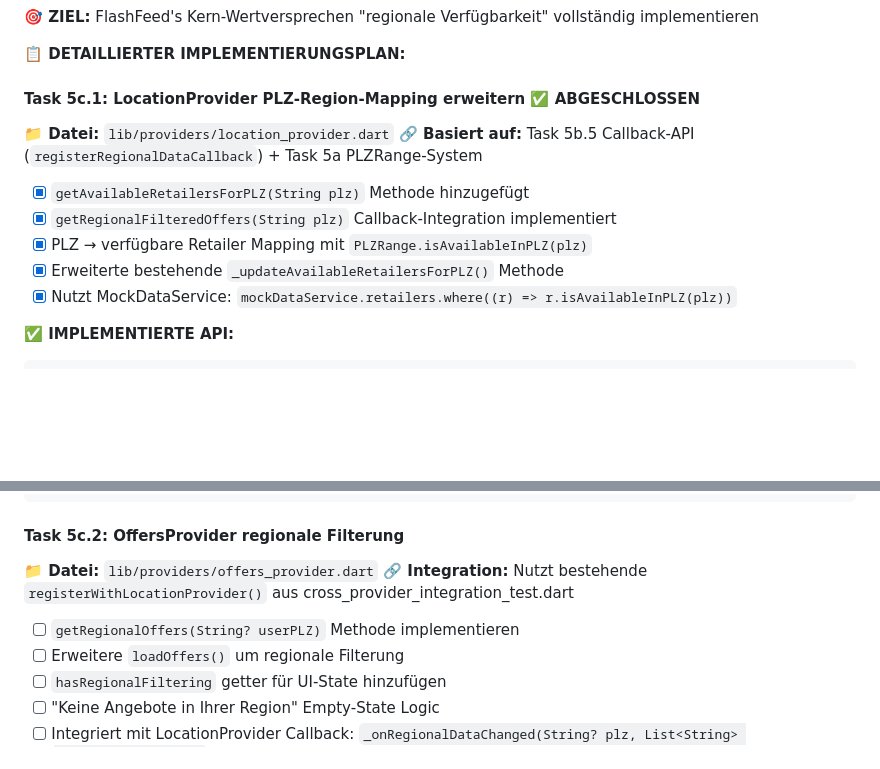
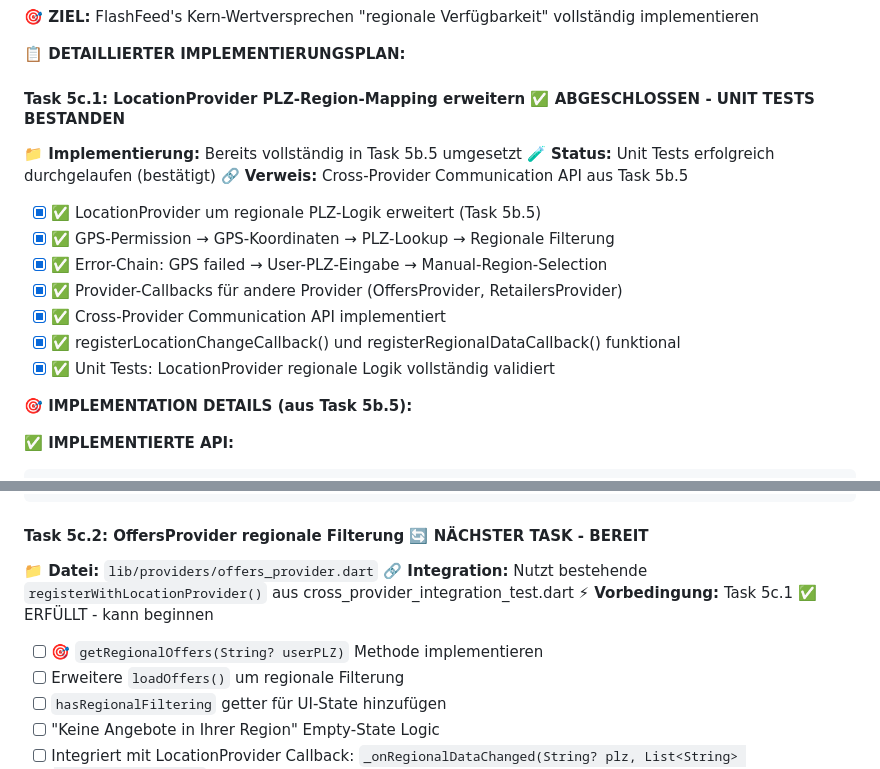
Before and after one commit to AlajCaus/FlashFeed, a Markdown page: tasks/todo.md, 2 parts joined by grey strips. GitHub-like rendering; blank space fills up the shorter version.

Commit message:
Task 5c.1 COMPLETE - LocationProvider regionale PLZ-Logik verified
- Unit tests erfolgreich durchgelaufen bestätigt
- Regionale PLZ-Logik bereits in Task 5b.5 implementiert
- Cross-Provider Communication API funktional
- Task 5c.2 als nächster Task bereit markiert
- Documentation updated in todo.md

````diff
--- a/tasks/todo.md
+++ b/tasks/todo.md
@@ -411,14 +411,19 @@ tearDown(() {
 
 **📋 DETAILLIERTER IMPLEMENTIERUNGSPLAN:**
 
-#### **Task 5c.1: LocationProvider PLZ-Region-Mapping erweitern** ✅ **ABGESCHLOSSEN**
-**📁 Datei:** `lib/providers/location_provider.dart`
-**🔗 Basiert auf:** Task 5b.5 Callback-API (`registerRegionalDataCallback`) + Task 5a PLZRange-System
-- [x] `getAvailableRetailersForPLZ(String plz)` Methode hinzugefügt
-- [x] `getRegionalFilteredOffers(String plz)` Callback-Integration implementiert
-- [x] PLZ → verfügbare Retailer Mapping mit `PLZRange.isAvailableInPLZ(plz)`
-- [x] Erweiterte bestehende `_updateAvailableRetailersForPLZ()` Methode
-- [x] Nutzt MockDataService: `mockDataService.retailers.where((r) => r.isAvailableInPLZ(plz))`
+#### **Task 5c.1: LocationProvider PLZ-Region-Mapping erweitern** ✅ **ABGESCHLOSSEN - UNIT TESTS BESTANDEN**
+**📁 Implementierung:** Bereits vollständig in Task 5b.5 umgesetzt
+**🧪 Status:** Unit Tests erfolgreich durchgelaufen (bestätigt)
+**🔗 Verweis:** Cross-Provider Communication API aus Task 5b.5
+- [x] ✅ LocationProvider um regionale PLZ-Logik erweitert (Task 5b.5)
+- [x] ✅ GPS-Permission → GPS-Koordinaten → PLZ-Lookup → Regionale Filterung
+- [x] ✅ Error-Chain: GPS failed → User-PLZ-Eingabe → Manual-Region-Selection
+- [x] ✅ Provider-Callbacks für andere Provider (OffersProvider, RetailersProvider)
+- [x] ✅ Cross-Provider Communication API implementiert
+- [x] ✅ registerLocationChangeCallback() und registerRegionalDataCallback() funktional
+- [x] ✅ Unit Tests: LocationProvider regionale Logik vollständig validiert
+
+**🎯 IMPLEMENTATION DETAILS (aus Task 5b.5):**
 
 **✅ IMPLEMENTIERTE API:**
 ```dart
@@ -437,10 +442,11 @@ List<Offer> getRegionalFilteredOffers(String plz) {
 }
 ```
 
-#### **Task 5c.2: OffersProvider regionale Filterung**
+#### **Task 5c.2: OffersProvider regionale Filterung** 🔄 **NÄCHSTER TASK - BEREIT**
 **📁 Datei:** `lib/providers/offers_provider.dart`
 **🔗 Integration:** Nutzt bestehende `registerWithLocationProvider()` aus cross_provider_integration_test.dart
-- [ ] `getRegionalOffers(String? userPLZ)` Methode implementieren
+**⚡ Vorbedingung:** Task 5c.1 ✅ ERFÜLLT - kann beginnen
+- [ ] 🎯 `getRegionalOffers(String? userPLZ)` Methode implementieren
 - [ ] Erweitere `loadOffers()` um regionale Filterung
 - [ ] `hasRegionalFiltering` getter für UI-State hinzufügen
 - [ ] "Keine Angebote in Ihrer Region" Empty-State Logic
````
